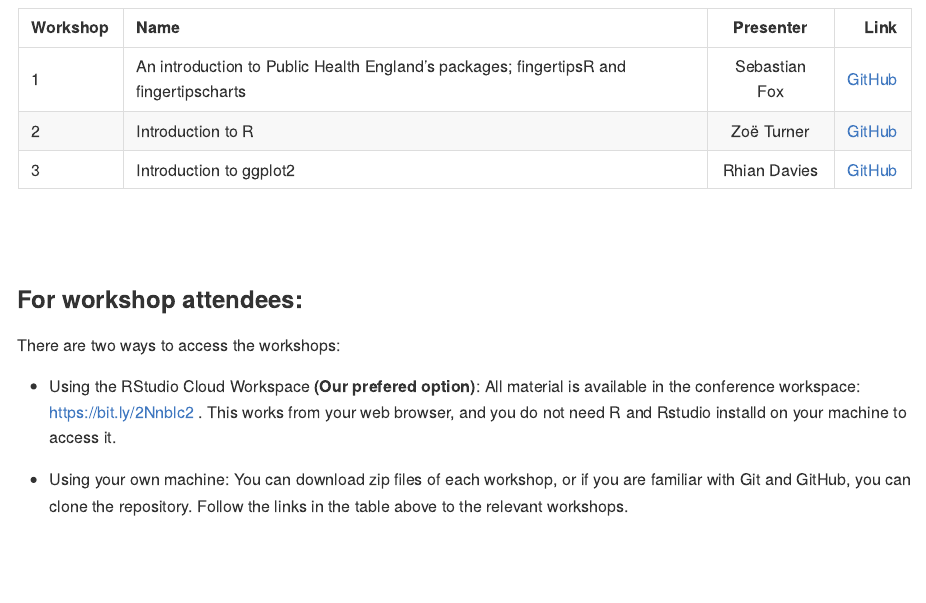
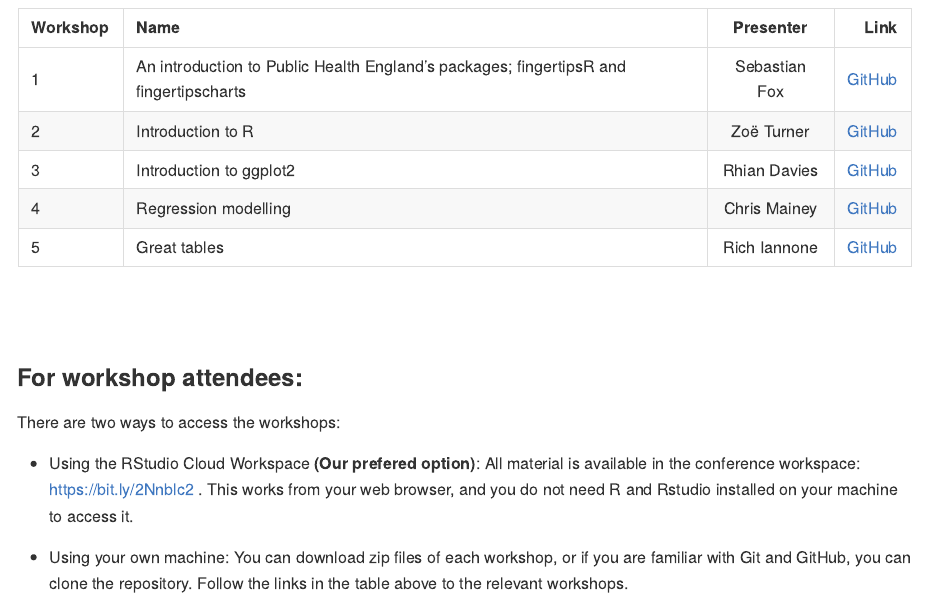
Before and after one commit to nhs-r-community/Conference_2020, an R Markdown document (README.Rmd): the page in a window 1100 px wide, from 500 px down. The pictures show the output file README.md that the author committed with the source, drawn offline in the style of GitHub.

Commit message:
My hands are typing words

```diff
--- a/README.Rmd
+++ b/README.Rmd
@@ -23,6 +23,8 @@ The conference programme includes several workshop session. Please make sure you
 | 1        | An introduction to Public Health England’s packages; fingertipsR and fingertipscharts | Sebastian Fox | [GitHub](https://github.com/sebastian-fox/NHSR_fingertips)|
 | 2        | Introduction to R | Zoë Turner | [GitHub](https://github.com/nhs-r-community/intro_r) |
 | 3 | Introduction to ggplot2 | Rhian Davies | [GitHub](https://github.com/jumpingrivers/nhs-ggplot2) |
+| 4 | Regression modelling | Chris Mainey | [GitHub](https://github.com/chrismainey/Regression_Modelling_NHSR)
+| 5 | Great tables | Rich Iannone | [GitHub](https://github.com/rich-iannone/gt-workshop-2020)
 
 <br><br>
 
@@ -30,7 +32,7 @@ The conference programme includes several workshop session. Please make sure you
 
 There are two ways to access the workshops:
 
--   Using the RStudio Cloud Workspace **(Our prefered option)**: All material is available in the conference workspace: <https://bit.ly/2Nnblc2> . This works from your web browser, and you do not need R and Rstudio installd on your machine to access it.
+-   Using the RStudio Cloud Workspace **(Our prefered option)**: All material is available in the conference workspace: <https://bit.ly/2Nnblc2> . This works from your web browser, and you do not need R and Rstudio installed on your machine to access it.
 
 -   Using your own machine: You can download zip files of each workshop, or if you are familiar with Git and GitHub, you can clone the repository. Follow the links in the table above to the relevant workshops.
 
```
Also changed, not shown: README.md.
